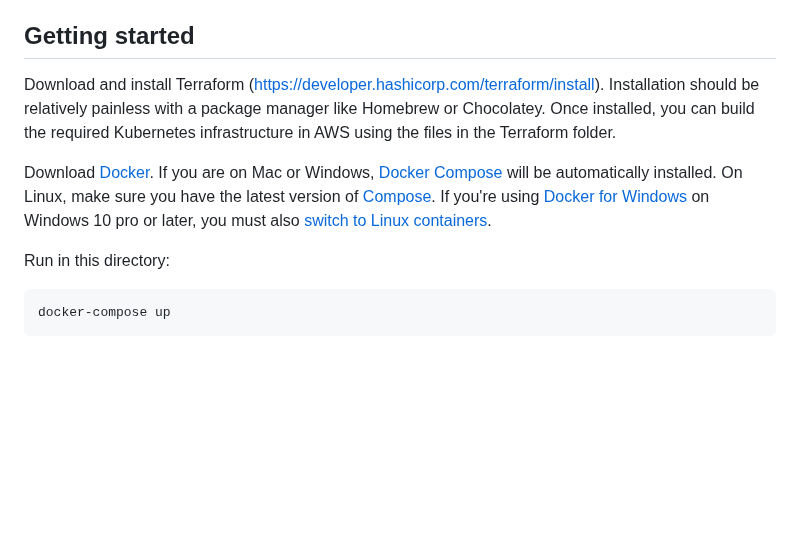
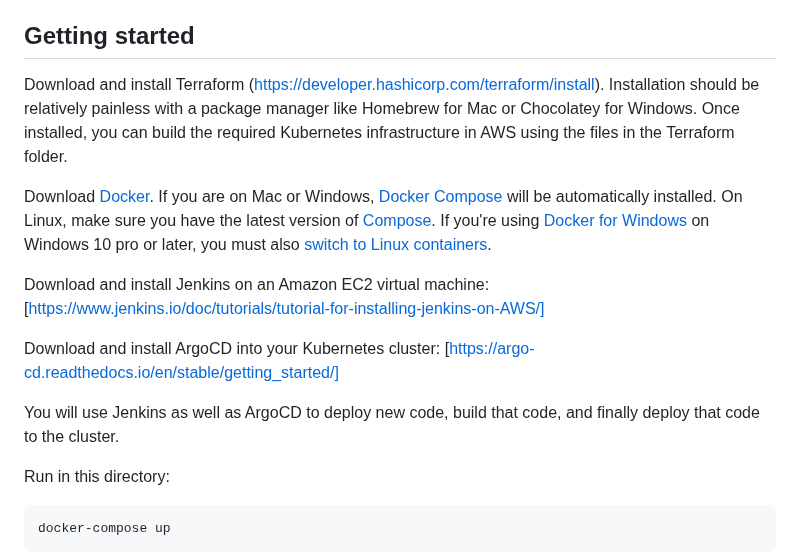
Before and after one commit to sidWAF/AWS-Projects1, a Markdown page: instavote/README.md, the part around the change. Rendered like a GitHub page; blank space fills up the shorter version.

````diff
--- a/instavote/README.md
+++ b/instavote/README.md
@@ -11,9 +11,15 @@ Each microservice, as mentioned, exists independently of the others, living insi
 
 Getting started
 ---------------
-Download and install Terraform (https://developer.hashicorp.com/terraform/install). Installation should be relatively painless with a package manager like Homebrew or Chocolatey. Once installed, you can build the required Kubernetes infrastructure in AWS using the files in the Terraform folder.
+Download and install Terraform (https://developer.hashicorp.com/terraform/install). Installation should be relatively painless with a package manager like Homebrew for Mac or Chocolatey for Windows. Once installed, you can build the required Kubernetes infrastructure in AWS using the files in the Terraform folder.
 
 Download [Docker](https://www.docker.com/products/overview). If you are on Mac or Windows, [Docker Compose](https://docs.docker.com/compose) will be automatically installed. On Linux, make sure you have the latest version of [Compose](https://docs.docker.com/compose/install/). If you're using [Docker for Windows](https://docs.docker.com/docker-for-windows/) on Windows 10 pro or later, you must also [switch to Linux containers](https://docs.docker.com/docker-for-windows/#switch-between-windows-and-linux-containers).
+
+Download and install Jenkins on an Amazon EC2 virtual machine: [https://www.jenkins.io/doc/tutorials/tutorial-for-installing-jenkins-on-AWS/]
+
+Download and install ArgoCD into your Kubernetes cluster: [https://argo-cd.readthedocs.io/en/stable/getting_started/]
+
+You will use Jenkins as well as ArgoCD to deploy new code, build that code, and finally deploy that code to the cluster.
 
 Run in this directory:
 ```
````
